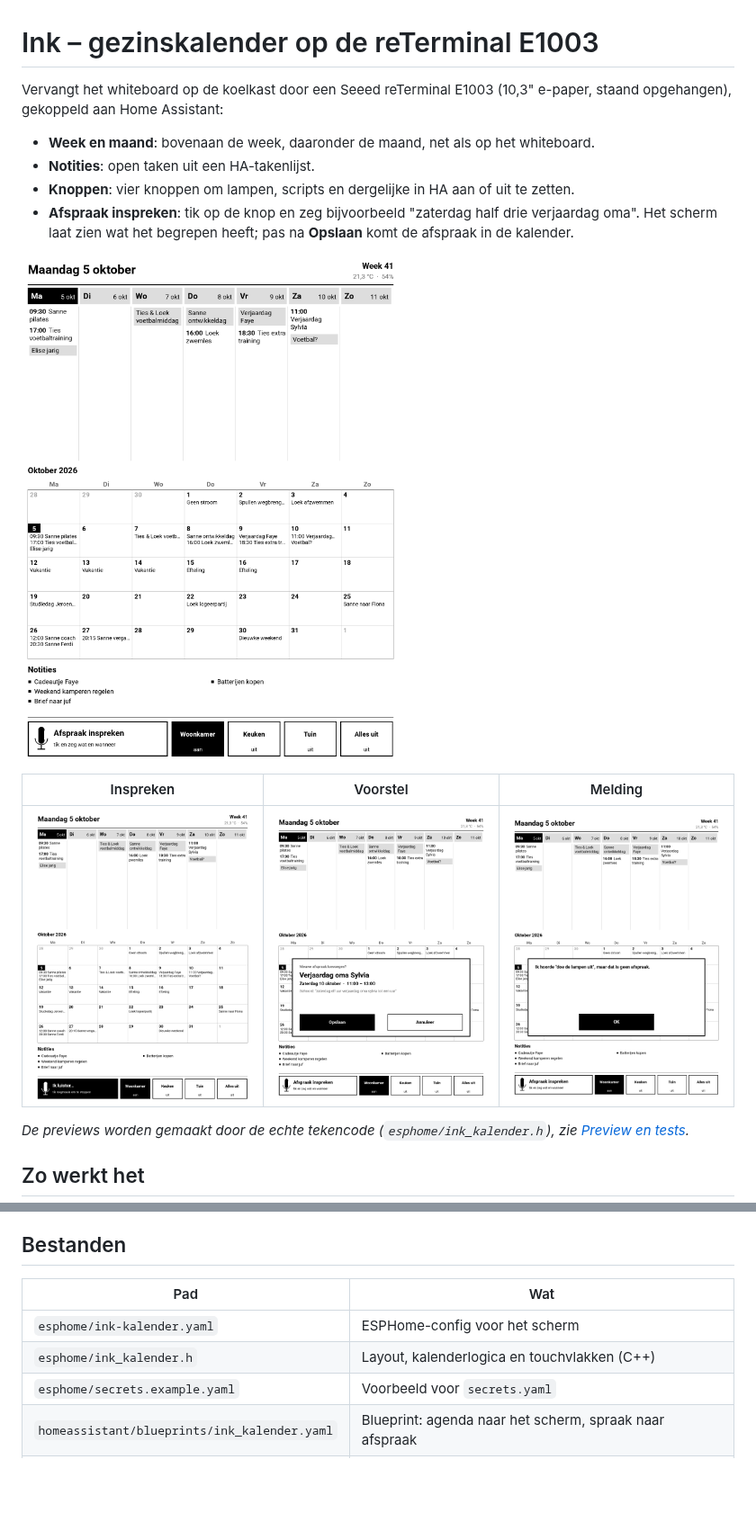
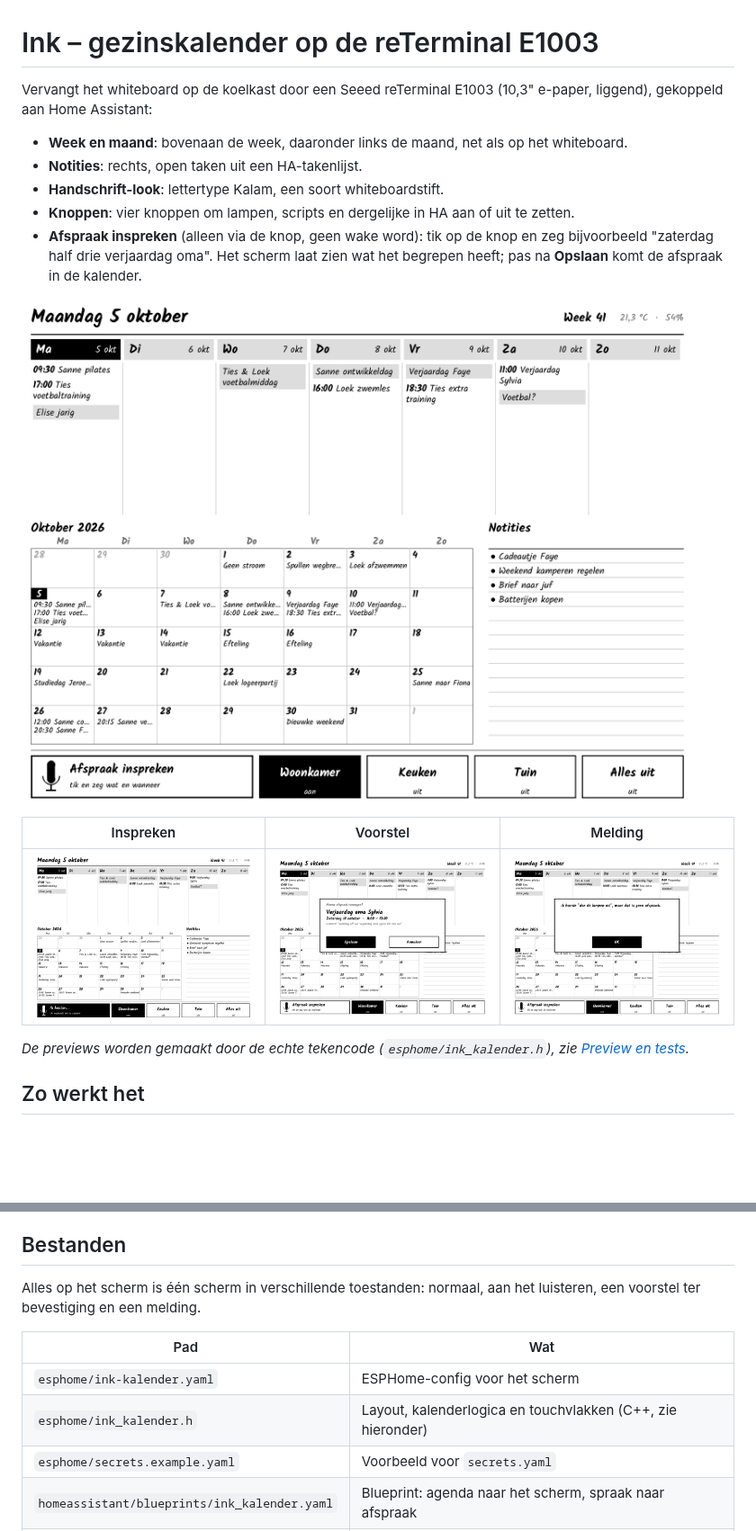
Before and after one commit to joenivl/Ink, a Markdown page: README.md, 2 parts joined by grey strips. Shown at 90% size. GitHub-like rendering; pictures changed too: docs/preview-luisteren.png, docs/preview-melding.png, docs/preview-rust.png; blank space fills up the shorter version.

```diff
--- a/README.md
+++ b/README.md
@@ -1,12 +1,13 @@
 # Ink – gezinskalender op de reTerminal E1003
 
 Vervangt het whiteboard op de koelkast door een Seeed reTerminal E1003
-(10,3" e-paper, staand opgehangen), gekoppeld aan Home Assistant:
+(10,3" e-paper, liggend), gekoppeld aan Home Assistant:
 
-- **Week en maand**: bovenaan de week, daaronder de maand, net als op het whiteboard.
-- **Notities**: open taken uit een HA-takenlijst.
+- **Week en maand**: bovenaan de week, daaronder links de maand, net als op het whiteboard.
+- **Notities**: rechts, open taken uit een HA-takenlijst.
+- **Handschrift-look**: lettertype Kalam, een soort whiteboardstift.
 - **Knoppen**: vier knoppen om lampen, scripts en dergelijke in HA aan of uit te zetten.
-- **Afspraak inspreken**: tik op de knop en zeg bijvoorbeeld "zaterdag half drie
+- **Afspraak inspreken** (alleen via de knop, geen wake word): tik op de knop en zeg bijvoorbeeld "zaterdag half drie
   verjaardag oma". Het scherm laat zien wat het begrepen heeft; pas na
   **Opslaan** komt de afspraak in de kalender.
 
@@ -40,10 +41,13 @@ zie [Preview en tests](#preview-en-tests).*
 
 ## Bestanden
 
+Alles op het scherm is één scherm in verschillende toestanden: normaal, aan het
+luisteren, een voorstel ter bevestiging en een melding.
+
 | Pad | Wat |
 |---|---|
 | `esphome/ink-kalender.yaml` | ESPHome-config voor het scherm |
-| `esphome/ink_kalender.h` | Layout, kalenderlogica en touchvlakken (C++) |
+| `esphome/ink_kalender.h` | Layout, kalenderlogica en touchvlakken (C++, zie hieronder) |
 | `esphome/secrets.example.yaml` | Voorbeeld voor `secrets.yaml` |
 | `homeassistant/blueprints/ink_kalender.yaml` | Blueprint: agenda naar het scherm, spraak naar afspraak |
 | `tools/preview/` | Tests en PNG-previews zonder hardware |
```
Also changed, not shown: other parts of README.md (+23 -6 lines), docs/fonts-vergelijking.png (added), 3 other files.
